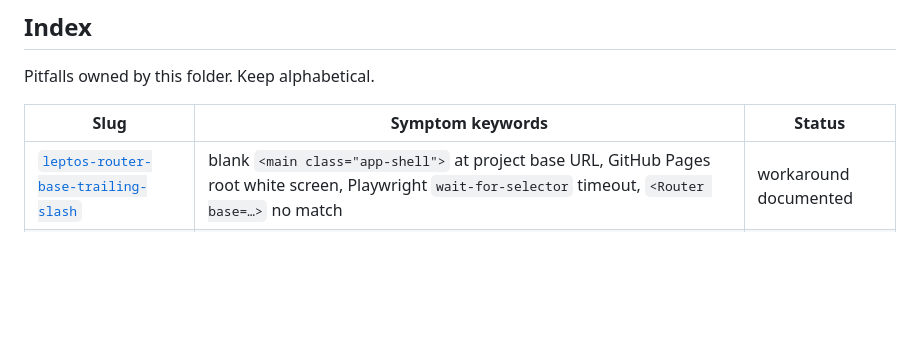
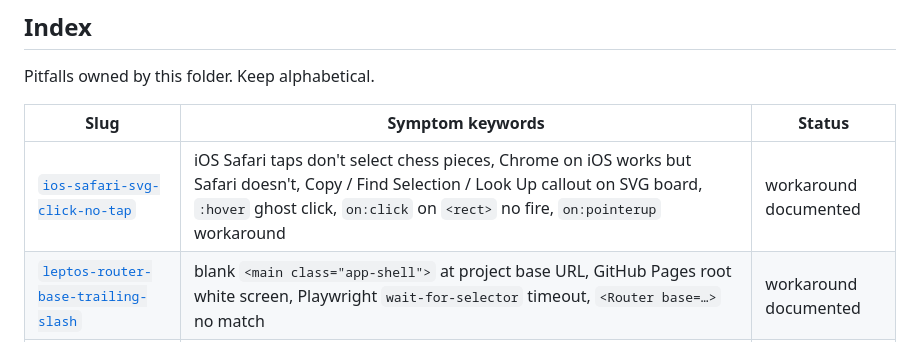
Before and after one commit to daviddwlee84/Chinese-Chess_Xiangqi, a Markdown page: pitfalls/README.md, the part around the change. GitHub-like rendering; blank space fills up the shorter version.

```diff
--- a/pitfalls/README.md
+++ b/pitfalls/README.md
@@ -89,6 +89,7 @@ Pitfalls owned by this folder. Keep alphabetical.
 
 | Slug | Symptom keywords | Status |
 |---|---|---|
+| [`ios-safari-svg-click-no-tap`](ios-safari-svg-click-no-tap.md) | iOS Safari taps don't select chess pieces, Chrome on iOS works but Safari doesn't, Copy / Find Selection / Look Up callout on SVG board, `:hover` ghost click, `on:click` on `<rect>` no fire, `on:pointerup` workaround | workaround documented |
 | [`leptos-router-base-trailing-slash`](leptos-router-base-trailing-slash.md) | blank `<main class="app-shell">` at project base URL, GitHub Pages root white screen, Playwright `wait-for-selector` timeout, `<Router base=…>` no match | workaround documented |
 | [`trunk-proxy-route-conflict`](trunk-proxy-route-conflict.md) | trunk panic, `__private__axum_nest_tail_param`, `conflict with previously registered route`, silent tmux pane close | workaround documented |
 | [`wasm-getrandom-unresolved-imp`](wasm-getrandom-unresolved-imp.md) | `unresolved module imp`, getrandom, wasm32-unknown-unknown, E0433 | workaround documented |
```
Also changed, not shown: pitfalls/ios-safari-svg-click-no-tap.md (added, +192 -0 lines).
